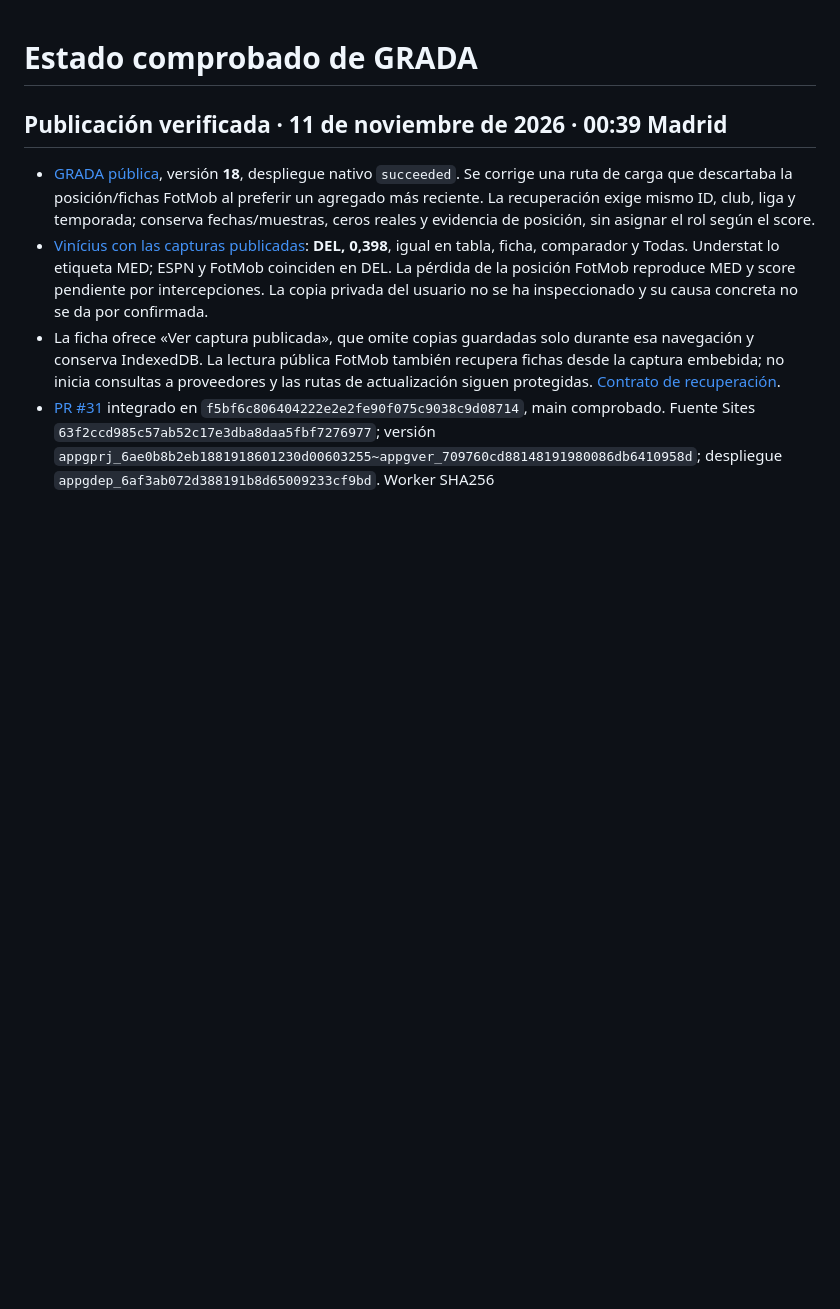
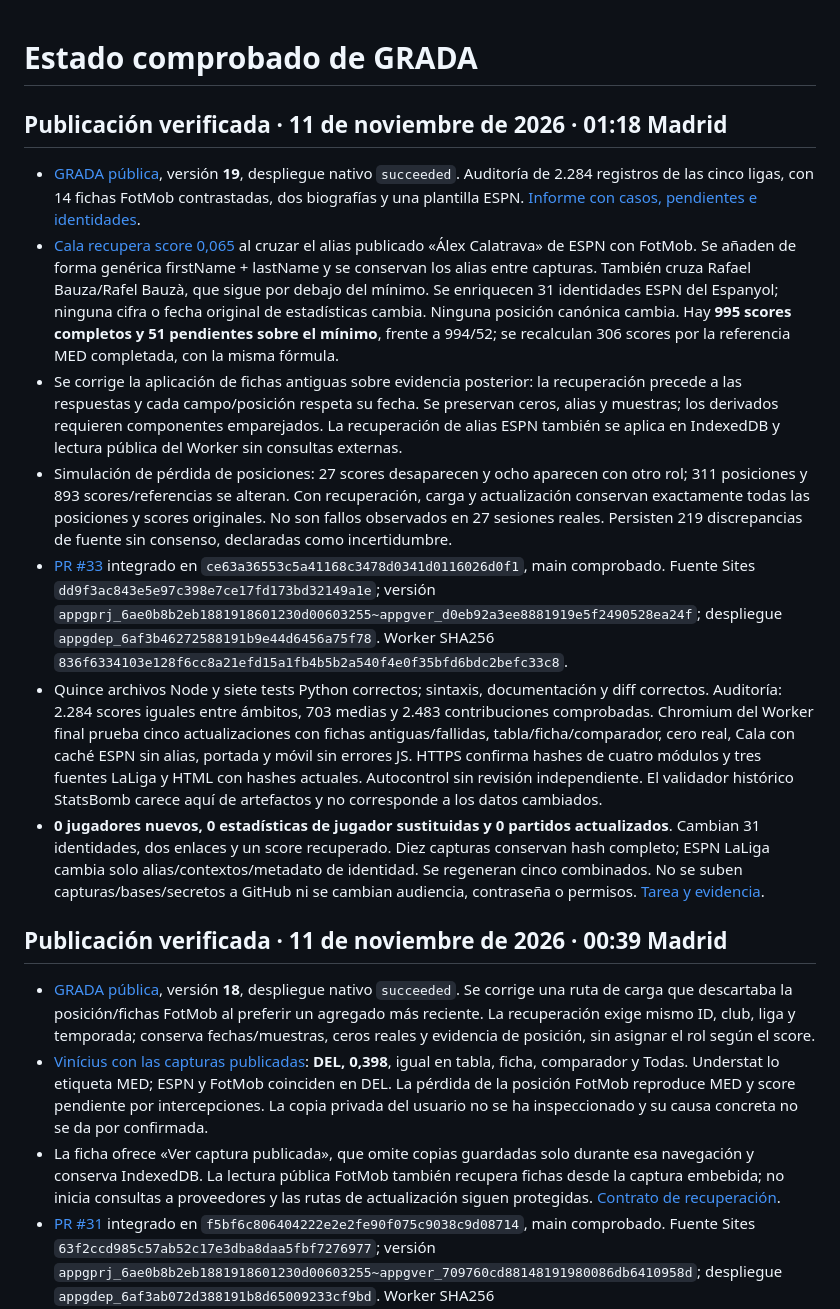
Before and after one commit to estadisticasfutbolxg/grada-futbol, a Markdown page: docs/STATUS.md, the part around the change. Drawn GitHub-style; blank space fills up the shorter version.

Commit message:
Registrar auditoría y publicación v19

```diff
--- a/docs/STATUS.md
+++ b/docs/STATUS.md
@@ -1,4 +1,14 @@
 # Estado comprobado de GRADA
+
+## Publicación verificada · 11 de noviembre de 2026 · 01:18 Madrid
+
+- [GRADA pública](https://grada-futbol-analitica.ivanmatema2.chatgpt.site), versión **19**, despliegue nativo `succeeded`. Auditoría de 2.284 registros de las cinco ligas, con 14 fichas FotMob contrastadas, dos biografías y una plantilla ESPN. [Informe con casos, pendientes e identidades](SCORE_AUDIT.md).
+- [Cala recupera score 0,065](https://grada-futbol-analitica.ivanmatema2.chatgpt.site/?datos=publicados&liga=laliga&jugador=combined%3A14700) al cruzar el alias publicado «Álex Calatrava» de ESPN con FotMob. Se añaden de forma genérica firstName + lastName y se conservan los alias entre capturas. También cruza Rafael Bauza/Rafel Bauzà, que sigue por debajo del mínimo. Se enriquecen 31 identidades ESPN del Espanyol; ninguna cifra o fecha original de estadísticas cambia. Ninguna posición canónica cambia. Hay **995 scores completos y 51 pendientes sobre el mínimo**, frente a 994/52; se recalculan 306 scores por la referencia MED completada, con la misma fórmula.
+- Se corrige la aplicación de fichas antiguas sobre evidencia posterior: la recuperación precede a las respuestas y cada campo/posición respeta su fecha. Se preservan ceros, alias y muestras; los derivados requieren componentes emparejados. La recuperación de alias ESPN también se aplica en IndexedDB y lectura pública del Worker sin consultas externas.
+- Simulación de pérdida de posiciones: 27 scores desaparecen y ocho aparecen con otro rol; 311 posiciones y 893 scores/referencias se alteran. Con recuperación, carga y actualización conservan exactamente todas las posiciones y scores originales. No son fallos observados en 27 sesiones reales. Persisten 219 discrepancias de fuente sin consenso, declaradas como incertidumbre.
+- [PR #33](https://github.com/estadisticasfutbolxg/grada-futbol/pull/33) integrado en `ce63a36553c5a41168c3478d0341d0116026d0f1`, main comprobado. Fuente Sites `dd9f3ac843e5e97c398e7ce17fd173bd32149a1e`; versión `appgprj_6ae0b8b2eb1881918601230d00603255~appgver_d0eb92a3ee8881919e5f2490528ea24f`; despliegue `appgdep_6af3b46272588191b9e44d6456a75f78`. Worker SHA256 `836f6334103e128f6cc8a21efd15a1fb4b5b2a540f4e0f35bfd6bdc2befc33c8`.
+- Quince archivos Node y siete tests Python correctos; sintaxis, documentación y diff correctos. Auditoría: 2.284 scores iguales entre ámbitos, 703 medias y 2.483 contribuciones comprobadas. Chromium del Worker final prueba cinco actualizaciones con fichas antiguas/fallidas, tabla/ficha/comparador, cero real, Cala con caché ESPN sin alias, portada y móvil sin errores JS. HTTPS confirma hashes de cuatro módulos y tres fuentes LaLiga y HTML con hashes actuales. Autocontrol sin revisión independiente. El validador histórico StatsBomb carece aquí de artefactos y no corresponde a los datos cambiados.
+- **0 jugadores nuevos, 0 estadísticas de jugador sustituidas y 0 partidos actualizados**. Cambian 31 identidades, dos enlaces y un score recuperado. Diez capturas conservan hash completo; ESPN LaLiga cambia solo alias/contextos/metadato de identidad. Se regeneran cinco combinados. No se suben capturas/bases/secretos a GitHub ni se cambian audiencia, contraseña o permisos. [Tarea y evidencia](../loop/tasks/20261111-codex-score-audit.md).
 
 ## Publicación verificada · 11 de noviembre de 2026 · 00:39 Madrid
 
```
Also changed, not shown: docs/SCORE_AUDIT.md (+2 -0 lines), loop/tasks/20261111-codex-score-audit.md (+11 -4 lines).
